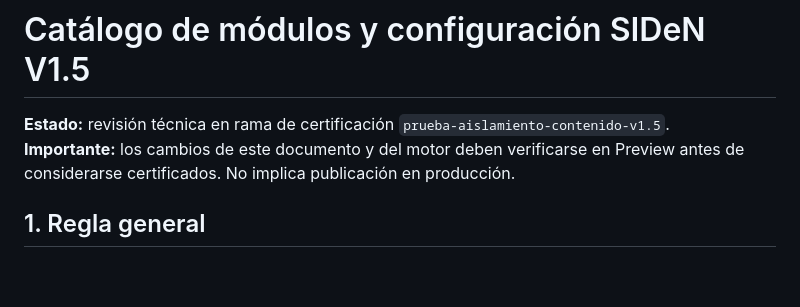
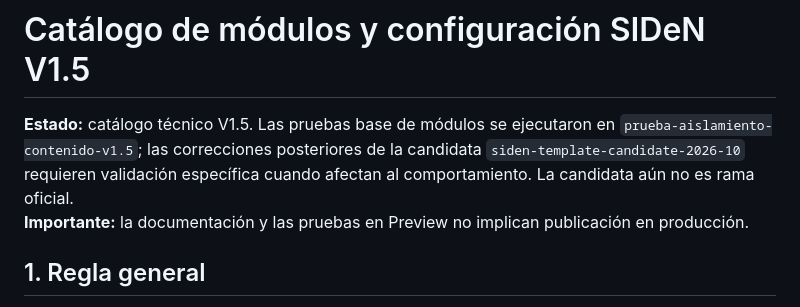
Before and after one commit to sysflow7/mi-primera-plantilla-web, a Markdown page: docs/CATALOGO_MODULOS_CONFIGURACION_V1.5.md, the part around the change. GitHub-like rendering; blank space fills up the shorter version.

Commit message:
docs: reconcile architecture status with candidate release branch

```diff
--- a/docs/CATALOGO_MODULOS_CONFIGURACION_V1.5.md
+++ b/docs/CATALOGO_MODULOS_CONFIGURACION_V1.5.md
@@ -1,7 +1,7 @@
 # Catálogo de módulos y configuración SIDeN V1.5
 
-**Estado:** revisión técnica en rama de certificación `prueba-aislamiento-contenido-v1.5`.
-**Importante:** los cambios de este documento y del motor deben verificarse en Preview antes de considerarse certificados. No implica publicación en producción.
+**Estado:** catálogo técnico V1.5. Las pruebas base de módulos se ejecutaron en `prueba-aislamiento-contenido-v1.5`; las correcciones posteriores de la candidata `siden-template-candidate-2026-10` requieren validación específica cuando afectan al comportamiento. La candidata aún no es rama oficial.
+**Importante:** la documentación y las pruebas en Preview no implican publicación en producción.
 
 ## 1. Regla general
 
```
